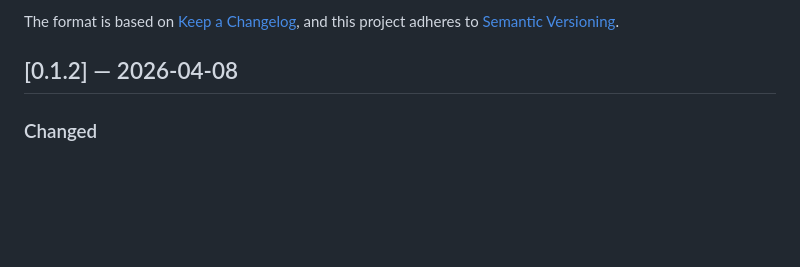
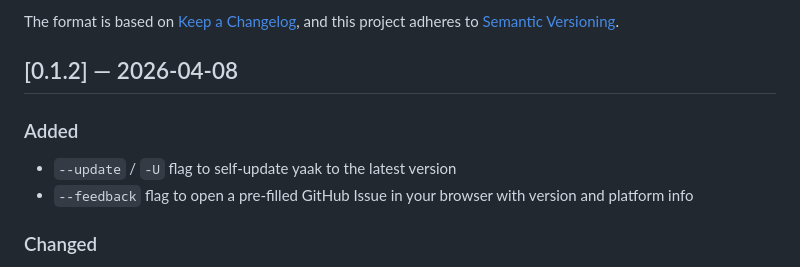
Before and after one commit to hanneshapke/yaak, a Markdown page: CHANGELOG.md, the part around the change. GitHub-like rendering; blank space fills up the shorter version.

Commit message:
Add --update and --feedback flags to v0.1.2 changelog
Co-Authored-By: Claude Opus 4.6 <noreply@anthropic.com>

```diff
--- a/CHANGELOG.md
+++ b/CHANGELOG.md
@@ -6,6 +6,10 @@ The format is based on [Keep a Changelog](https://keepachangelog.com/en/1.1.0/),
 and this project adheres to [Semantic Versioning](https://semver.org/spec/v2.0.0.html).
 
 ## [0.1.2] — 2026-04-08
+
+### Added
+- `--update` / `-U` flag to self-update yaak to the latest version
+- `--feedback` flag to open a pre-filled GitHub Issue in your browser with version and platform info
 
 ### Changed
 - Cache mode now uses BM25 fuzzy matching — similar descriptions hit the cache even when wording differs
```
